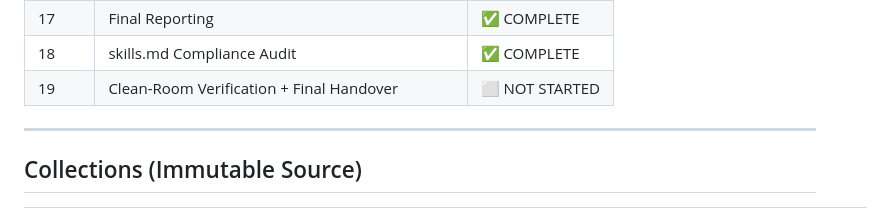
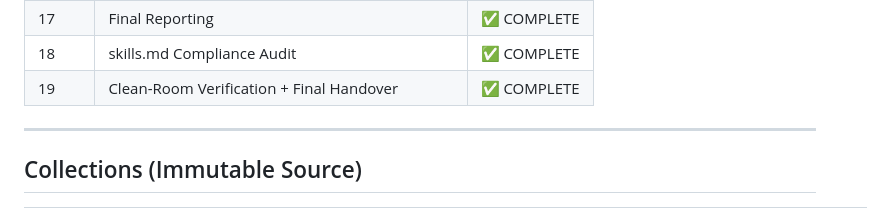
Before and after one commit to Zack-River/beeplayer-qa-automation, a Markdown page: README.md, the part around the change. Rendered like a GitHub page.

Commit message:
phase(19): project clean-room verified and handover complete

```diff
--- a/README.md
+++ b/README.md
@@ -67,7 +67,7 @@ QA-Automation/
 | 16 | Defect / Finding Analysis | ✅ COMPLETE |
 | 17 | Final Reporting | ✅ COMPLETE |
 | 18 | skills.md Compliance Audit | ✅ COMPLETE |
-| 19 | Clean-Room Verification + Final Handover | ⬜ NOT STARTED |
+| 19 | Clean-Room Verification + Final Handover | ✅ COMPLETE |
 
 ---
 
```
Also changed, not shown: docs/execution/phase-19-execution-record.md (added, +85 -0 lines).
